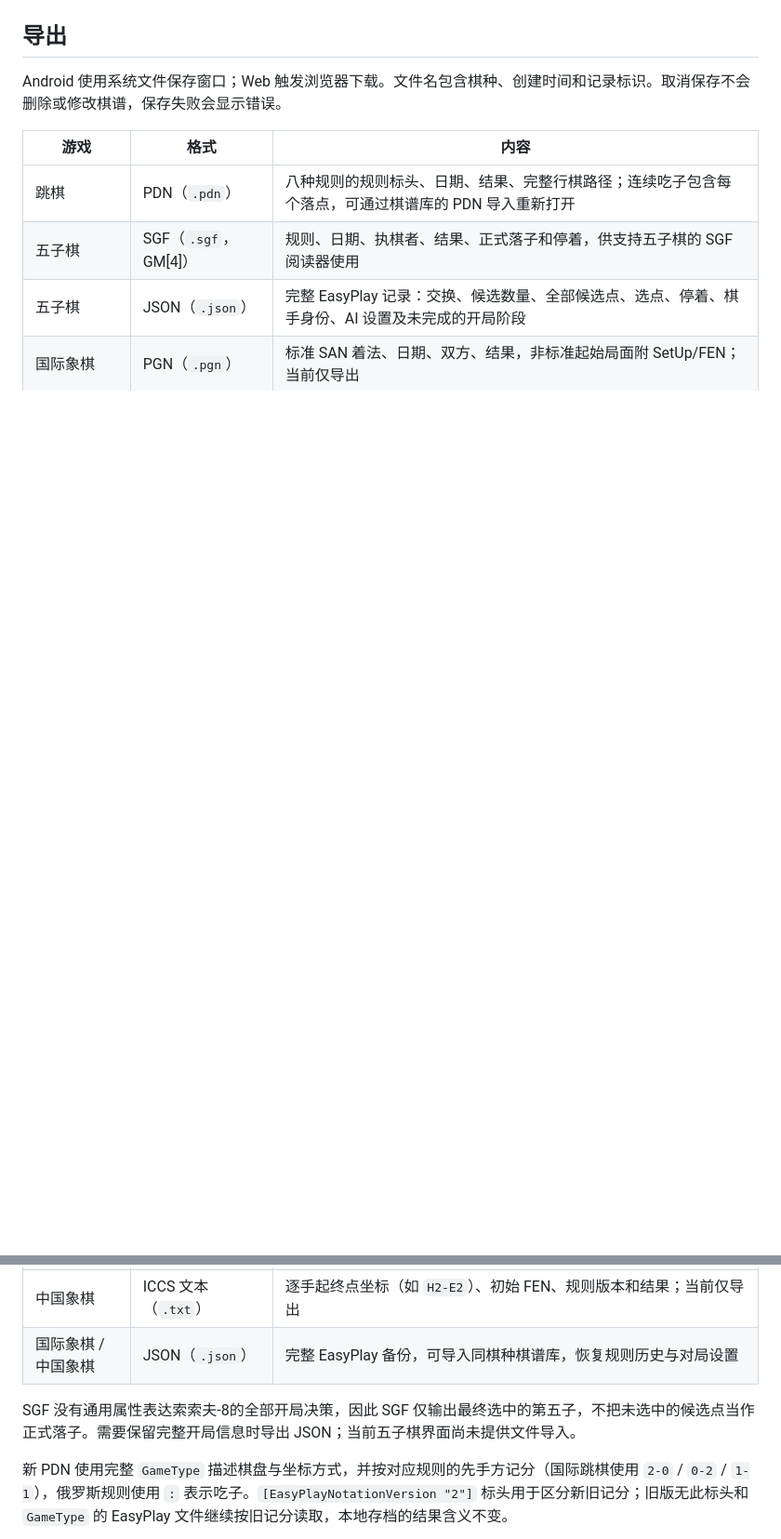
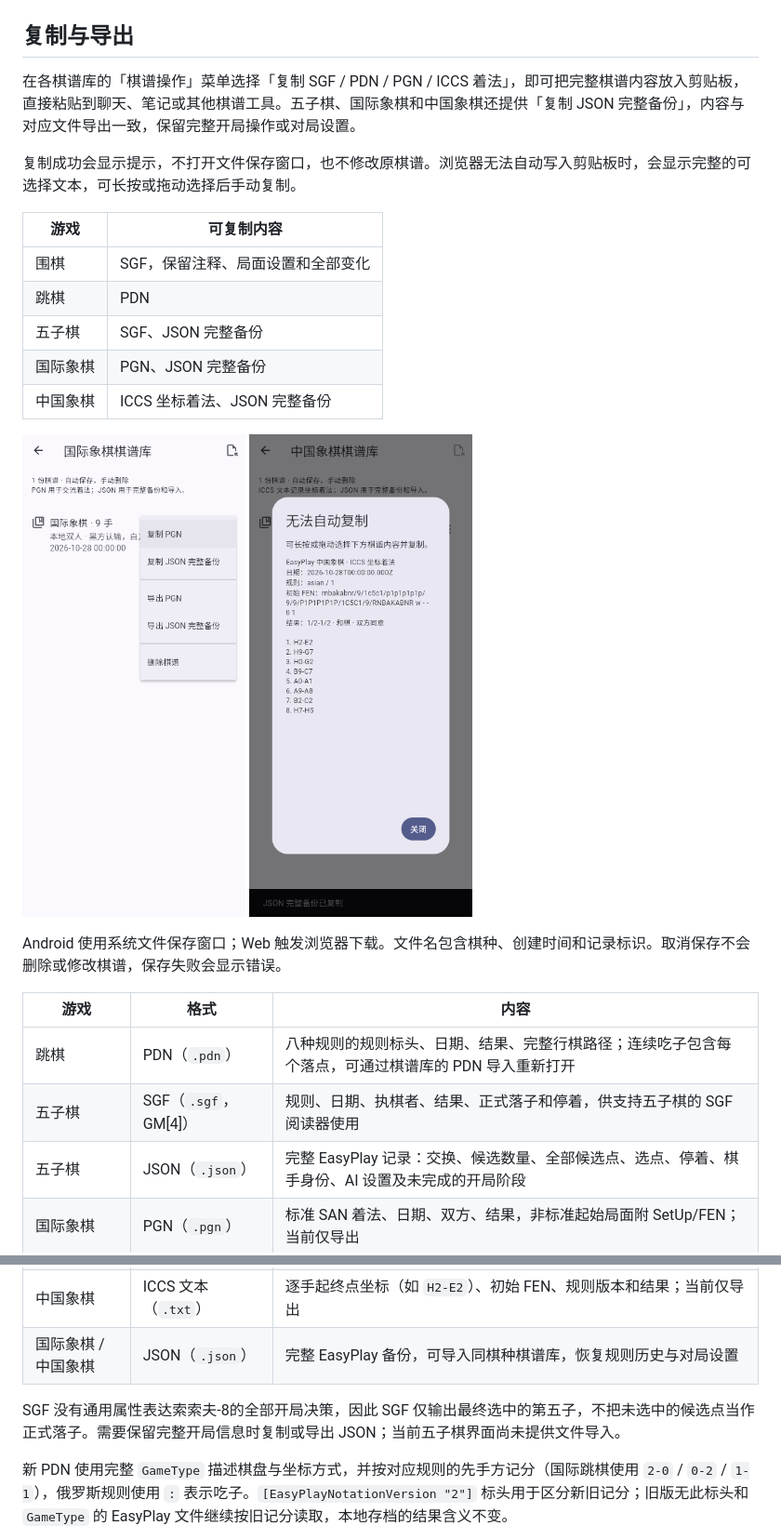
Before and after one commit to chorusfruit-233/easyplay, a Markdown page: docs/RECORD_LIBRARIES.md, 2 parts joined by grey strips. Shown at 93% size. Rendered like a GitHub page; pictures changed too: docs/images/chess-record-copy-menu.png (added), docs/images/record-copy-manual.png (added); blank space fills up the shorter version.

Commit message:
feat(records): copy record contents from libraries

```diff
--- a/docs/RECORD_LIBRARIES.md
+++ b/docs/RECORD_LIBRARIES.md
@@ -32,7 +32,21 @@
 
 <img src="images/xiangqi-record-library.png" width="240" alt="中国象棋棋谱库" /> <img src="images/xiangqi-record-playback.png" width="240" alt="中国象棋棋谱播放" />
 
-## 导出
+## 复制与导出
+
+在各棋谱库的「棋谱操作」菜单选择「复制 SGF / PDN / PGN / ICCS 着法」，即可把完整棋谱内容放入剪贴板，直接粘贴到聊天、笔记或其他棋谱工具。五子棋、国际象棋和中国象棋还提供「复制 JSON 完整备份」，内容与对应文件导出一致，保留完整开局操作或对局设置。
+
+复制成功会显示提示，不打开文件保存窗口，也不修改原棋谱。浏览器无法自动写入剪贴板时，会显示完整的可选择文本，可长按或拖动选择后手动复制。
+
+| 游戏 | 可复制内容 |
+| --- | --- |
+| 围棋 | SGF，保留注释、局面设置和全部变化 |
+| 跳棋 | PDN |
+| 五子棋 | SGF、JSON 完整备份 |
+| 国际象棋 | PGN、JSON 完整备份 |
+| 中国象棋 | ICCS 坐标着法、JSON 完整备份 |
+
+<img src="images/chess-record-copy-menu.png" width="240" alt="国际象棋直接复制 PGN 或 JSON 完整备份" /> <img src="images/record-copy-manual.png" width="240" alt="浏览器自动复制不可用时手动选择完整棋谱" />
 
 Android 使用系统文件保存窗口；Web 触发浏览器下载。文件名包含棋种、创建时间和记录标识。取消保存不会删除或修改棋谱，保存失败会显示错误。
 
@@ -45,7 +59,7 @@ Android 使用系统文件保存窗口；Web 触发浏览器下载。文件名
 | 中国象棋 | ICCS 文本（`.txt`） | 逐手起终点坐标（如 `H2-E2`）、初始 FEN、规则版本和结果；当前仅导出 |
 | 国际象棋 / 中国象棋 | JSON（`.json`） | 完整 EasyPlay 备份，可导入同棋种棋谱库，恢复规则历史与对局设置 |
 
-SGF 没有通用属性表达索索夫-8的全部开局决策，因此 SGF 仅输出最终选中的第五子，不把未选中的候选点当作正式落子。需要保留完整开局信息时导出 JSON；当前五子棋界面尚未提供文件导入。
+SGF 没有通用属性表达索索夫-8的全部开局决策，因此 SGF 仅输出最终选中的第五子，不把未选中的候选点当作正式落子。需要保留完整开局信息时复制或导出 JSON；当前五子棋界面尚未提供文件导入。
 
 新 PDN 使用完整 `GameType` 描述棋盘与坐标方式，并按对应规则的先手方记分（国际跳棋使用 `2-0` / `0-2` / `1-1`），俄罗斯规则使用 `:` 表示吃子。`[EasyPlayNotationVersion "2"]` 标头用于区分新旧记分；旧版无此标头和 `GameType` 的 EasyPlay 文件继续按旧记分读取，本地存档的结果含义不变。
 
```
Also changed, not shown: README.md (+2 -0 lines), 7 other files.
